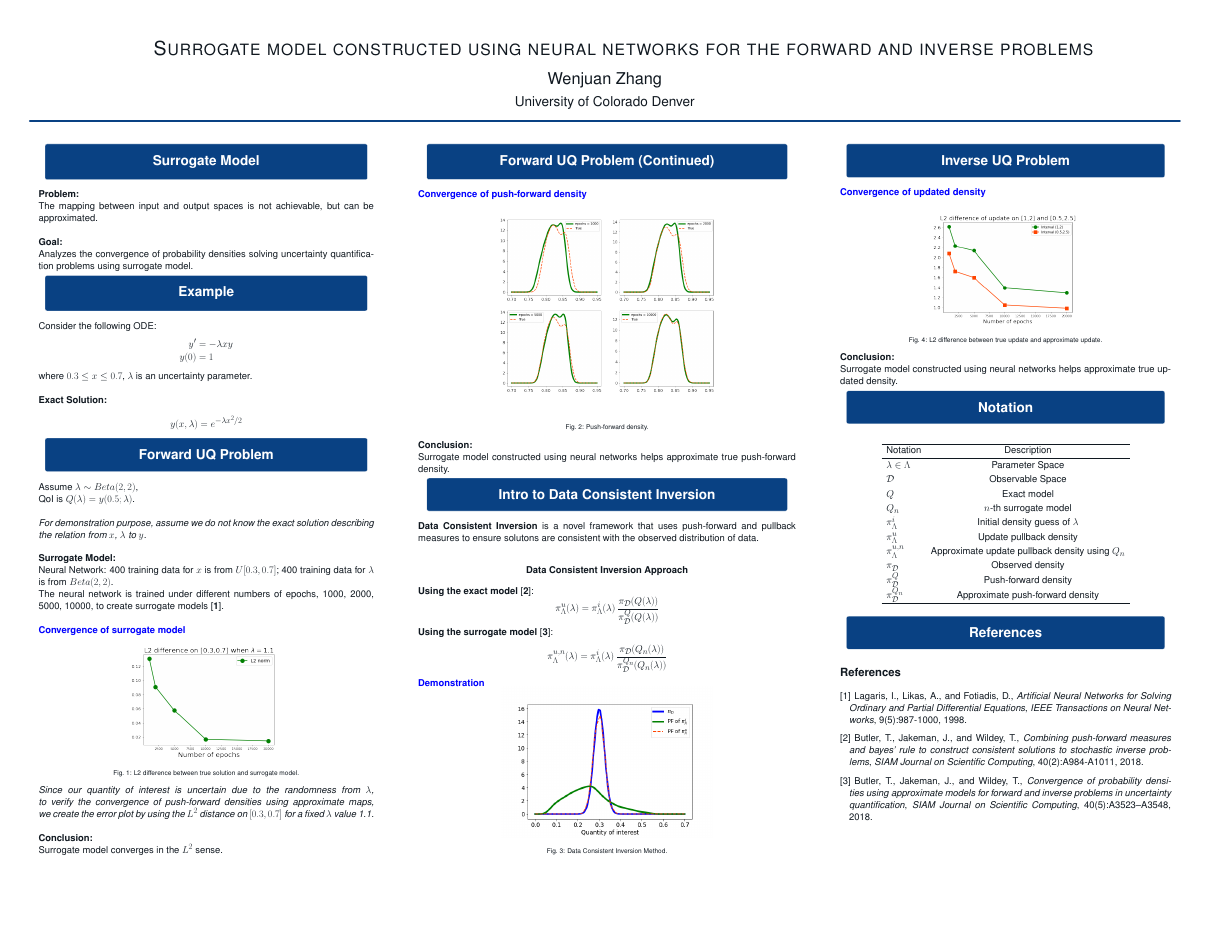
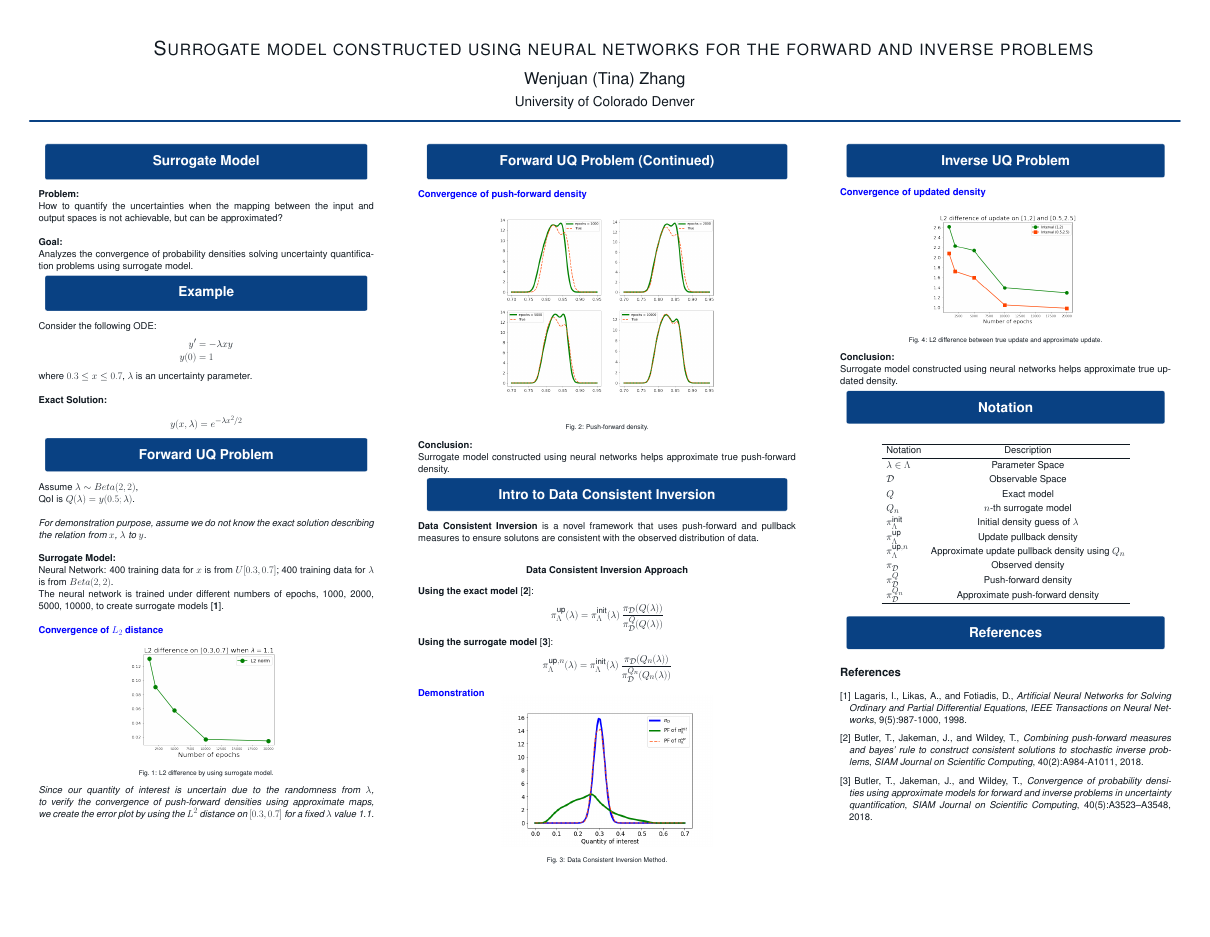
Before and after one commit to User-zwj/BE-CSE21, a LaTeX poster (main.tex): the whole page. Compiled offline with pdfLaTeX; a LaTeX package or settings file that is missing is left out.

```diff
--- a/main.tex
+++ b/main.tex
@@ -41,7 +41,7 @@
 
 
 \title{Surrogate model constructed using neural networks for the forward and inverse problems}
-\author{Wenjuan Zhang}
+\author{Wenjuan (Tina) Zhang}
 \institute{University of Colorado Denver}
 %\titlegraphic{\includegraphics[width=0.06\textwidth]{melblogo.png}}
 
@@ -53,7 +53,7 @@
 \column{0.32}
 \block{Surrogate Model}{
 \textbf{Problem:}\\
-The mapping between input and output spaces is not achievable, but can be approximated.\\
+How to quantify the uncertainties when the mapping between the input and output spaces is not achievable, but can be approximated?\\
 
 \noindent \textbf{Goal:}\\
 Analyzes the convergence of probability densities solving uncertainty quantification problems using surrogate model.
@@ -88,16 +88,18 @@
 %In \cite{cite:5}, the main result was the description of canonically $z$-invariant
 
 
-\textbf{\textcolor{blue}{Convergence of surrogate model}}
-\begin{tikzfigure}[L2 difference between true solution and surrogate model.]
+\textbf{\textcolor{blue}{Convergence of $L_2$ distance}}
+\begin{tikzfigure}[L2 difference by using surrogate model.]
 	\includegraphics[width=0.5\linewidth]{1.png}
 \end{tikzfigure}
 
 \vspace{0.5cm}
 \noindent \textit{Since our quantity of interest is uncertain due to the randomness from $\lambda$, to verify the convergence of push-forward densities using approximate maps, we create the error plot by using the $L^2$ distance on $[0.3,0.7]$ for a fixed $\lambda$ value 1.1.}\\
 
-\noindent \textbf{Conclusion:}\\
-Surrogate model converges in the $L^2$ sense.
+%\noindent \textbf{Conclusion:}\\
+%The surrogate model constructed above converges as more epochs are being used.
+%%Surrogate model converges in the $L^2$ sense.
+%
 }
 
 \column{0.36}
@@ -120,11 +122,11 @@
 \end{center}
 \textbf{Using the exact model} \cite{2}:
 $$
-\pi_{\Lambda}^{u}(\lambda) = \pi_{\Lambda}^{i}(\lambda)\  \frac{\pi_{\mathcal{D}}(Q(\lambda))}{\pi_{\mathcal{D}}^{Q}(Q(\lambda))}
+\pi_{\Lambda}^{\text{up}}(\lambda) = \pi_{\Lambda}^{\text{init}}(\lambda)\  \frac{\pi_{\mathcal{D}}(Q(\lambda))}{\pi_{\mathcal{D}}^{Q}(Q(\lambda))}
 $$
 \textbf{Using the surrogate model} \cite{3}:
 $$
-\pi_{\Lambda}^{u,n}(\lambda) = \pi_{\Lambda}^{i}(\lambda)\  \frac{\pi_{\mathcal{D}}(Q_n(\lambda))}{\pi_{\mathcal{D}}^{Q_n}(Q_n(\lambda))}
+\pi_{\Lambda}^{\text{up},n}(\lambda) = \pi_{\Lambda}^{\text{init}}(\lambda)\  \frac{\pi_{\mathcal{D}}(Q_n(\lambda))}{\pi_{\mathcal{D}}^{Q_n}(Q_n(\lambda))}
 $$
 
 \textcolor{blue}{\textbf{Demonstration}}
@@ -158,9 +160,9 @@
 	$\mathcal{D}$ & Observable Space \\
 	$Q$ & Exact model \\
 	$Q_n$ &$n$-th surrogate model \\
-	$\pi_{\Lambda}^{i}$ & Initial density guess of $\lambda$\\
-		$\pi_{\Lambda}^{u}$ & Update pullback density\\
-	$\pi_{\Lambda}^{u,n}$ & Approximate update pullback density using $Q_n$\\
+	$\pi_{\Lambda}^{\text{init}}$ & Initial density guess of $\lambda$\\
+	$\pi_{\Lambda}^{\text{up}}$ & Update pullback density\\
+	$\pi_{\Lambda}^{\text{up},n}$ & Approximate update pullback density using $Q_n$\\
 	$\pi_{\mathcal{D}}$ &Observed density \\
 	$\pi_{\mathcal{D}}^{Q}$ & Push-forward density\\
 	$\pi_{\mathcal{D}}^{Q_n}$ & Approximate push-forward density\\
```
Also changed, not shown: 3.png, main.pdf.
